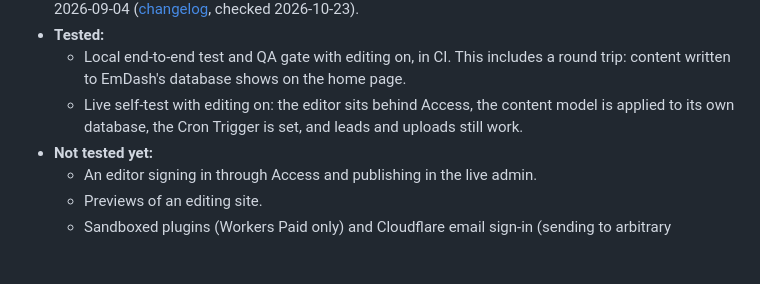
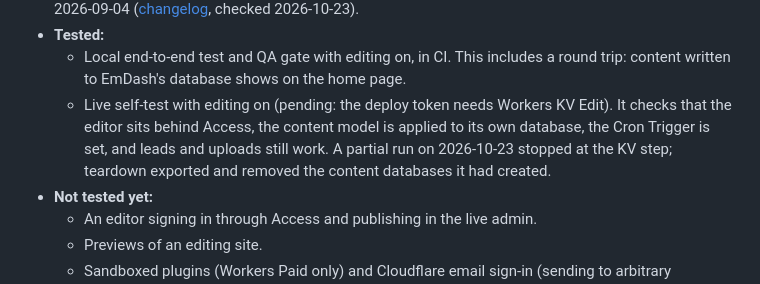
Before and after one commit to travispflanz/framework-b, a Markdown page: docs/SPEC.md, the part around the change. Rendered like a GitHub page; blank space fills up the shorter version.

Commit message:
docs: the live editing self-test is still pending
Co-Authored-By: Claude Opus 5.5 <noreply@anthropic.com>
Claude-Session: https://claude.ai/code/session_01YY4Gwpb4ZTYvtp5VXN2Av6

```diff
--- a/docs/SPEC.md
+++ b/docs/SPEC.md
@@ -195,7 +195,7 @@ EmDash 1.3.1 is an Astro-based CMS ([docs](https://docs.emdashcms.com/deployment
 - **Worker size:** about 19 MiB uncompressed, under the 64 MiB limit, which has applied to all plans since 2026-09-04 ([changelog](https://developers.cloudflare.com/changelog/post/2026-09-04-increased-worker-size-limit/), checked 2026-10-23).
 - **Tested:**
   - Local end-to-end test and QA gate with editing on, in CI. This includes a round trip: content written to EmDash's database shows on the home page.
-  - Live self-test with editing on: the editor sits behind Access, the content model is applied to its own database, the Cron Trigger is set, and leads and uploads still work.
+  - Live self-test with editing on (pending: the deploy token needs Workers KV Edit). It checks that the editor sits behind Access, the content model is applied to its own database, the Cron Trigger is set, and leads and uploads still work. A partial run on 2026-10-23 stopped at the KV step; teardown exported and removed the content databases it had created.
 - **Not tested yet:**
   - An editor signing in through Access and publishing in the live admin.
   - Previews of an editing site.
```
